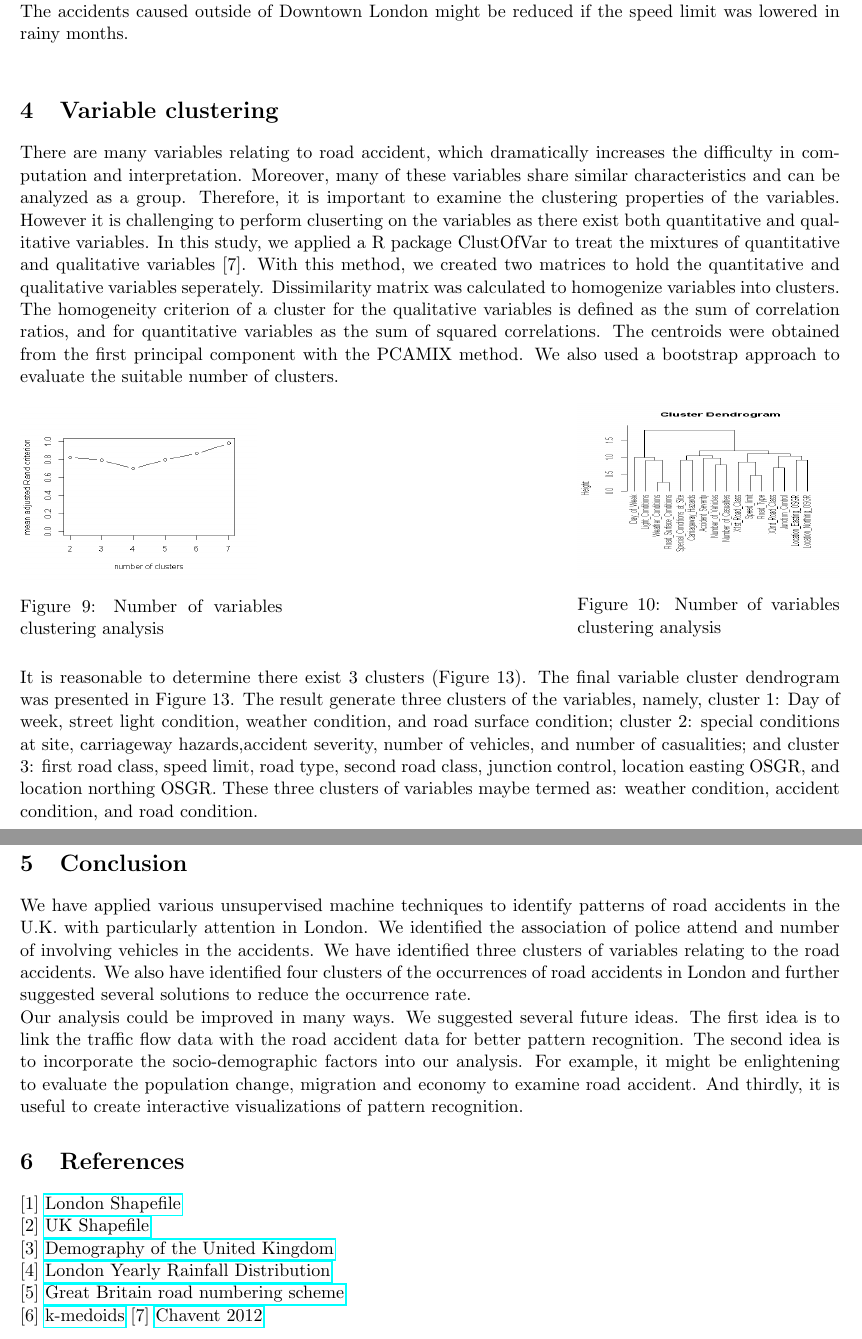
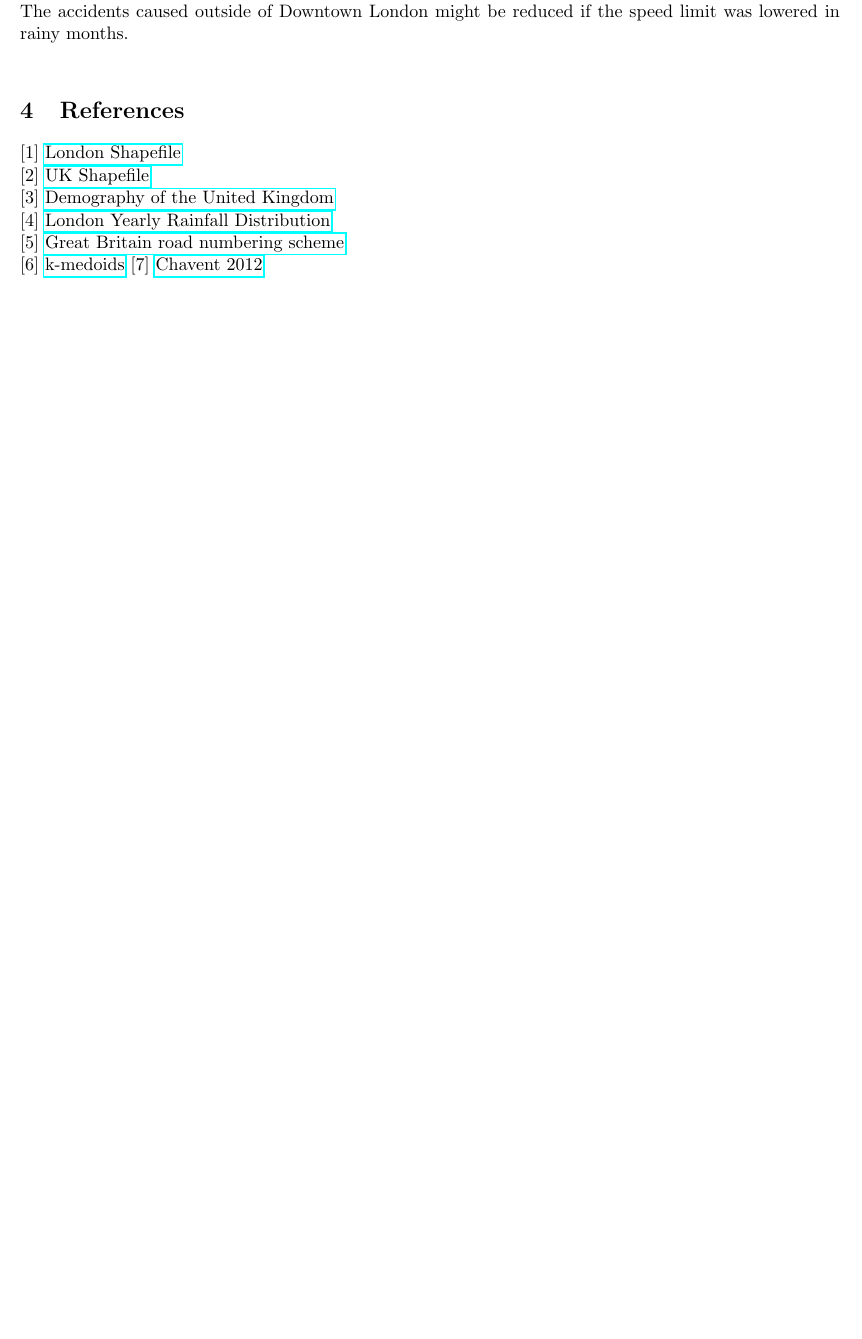
Before and after one commit to srjit/kaggle-uk-accident-data-analysis, a LaTeX document (reports/final-report/report.tex): two parts of pages 6 and 7 of 9 before the commit and part of page 6 of 8 after it, the two joined at a grey line, cut so that both start at the same text, the shorter picture padded with empty space. Compiled offline with pdfLaTeX.

Commit message:
update report tex

```diff
--- a/reports/final-report/report.tex
+++ b/reports/final-report/report.tex
@@ -159,27 +159,6 @@ As can be seen in Figure 12, the common important variable between these cluster
 A possible explanation for this could be the increase in speed limit as you head out of downtown London [Figure 13]. People going faster on wet roads would have a higher chance of losing control of their car. The accidents caused outside of Downtown London might be reduced if the speed limit was lowered in rainy months. \\
 
 
-\section{Variable clustering}
-There are many variables relating to road accident, which dramatically increases the difficulty in computation and interpretation. Moreover, many of these variables share similar characteristics and can be analyzed as a group. Therefore, it is important to examine the clustering properties of the variables. However it is challenging to perform cluserting on the variables as there exist both quantitative and qualitative variables. In this study, we applied a R package ClustOfVar to treat the mixtures of quantitative and qualitative variables [7]. With this method, we created two matrices to hold the quantitative and qualitative variables seperately. Dissimilarity matrix was calculated to homogenize variables into clusters. The homogeneity criterion of a cluster for the qualitative variables is defined as the sum of correlation ratios, and for quantitative variables as the sum of squared correlations. The centroids were obtained from the first principal component with the PCAMIX method. We also used a bootstrap approach to evaluate the suitable number of clusters.
-
-\begin{figure}[!htb]
-\minipage{0.32\textwidth}
-  \includegraphics[height=3.80cm, width=.9\linewidth]{Hierarchical cluster numbers evaluation.png}
-  \caption{Number of variables clustering analysis}\label{fig:hclust_number}
-\endminipage\hfill
-\minipage{0.32\textwidth}
-  \includegraphics[height=3.75cm, width=\linewidth]{Dendrogram of variable cluster.png}
-  \caption{Number of variables clustering analysis}\label{fig:hclust}
-\endminipage
-\end{figure}
-
-It is reasonable to determine there exist 3 clusters (Figure 13). The final variable cluster dendrogram was presented in Figure 13. The result generate three clusters of the variables, namely, cluster 1: Day of week, street light condition, weather condition, and road surface condition; cluster 2: special conditions at site, carriageway hazards,accident severity, number of vehicles, and number of casualities; and cluster 3: first road class, speed limit, road type, second road class, junction control, location easting OSGR, and location northing OSGR. These three clusters of variables maybe termed as: weather condition, accident condition, and road condition.
-
-\section{Conclusion}
-
-We have applied various unsupervised machine techniques to identify patterns of road accidents in the U.K. with particularly attention in London. We identified the association of police attend and number of involving vehicles in the accidents. We have identified three clusters of variables relating to the road accidents. We also have identified four clusters of the occurrences of road accidents in London and further suggested several solutions to reduce the occurrence rate.
-
-Our analysis could be improved in many ways. We suggested several future ideas. The first idea is to link the traffic flow data with the road accident data for better pattern recognition. The second idea is to incorporate the socio-demographic factors into our analysis. For example, it might be enlightening to evaluate the population change, migration and economy to examine road accident. And thirdly, it is useful to create interactive visualizations of pattern recognition.
 
 \section{References}
  [1] \href{https://data.london.gov.uk/dataset/statistical-gis-boundary-files-london}{London Shapefile}
```
Also changed, not shown: 1 other file.
